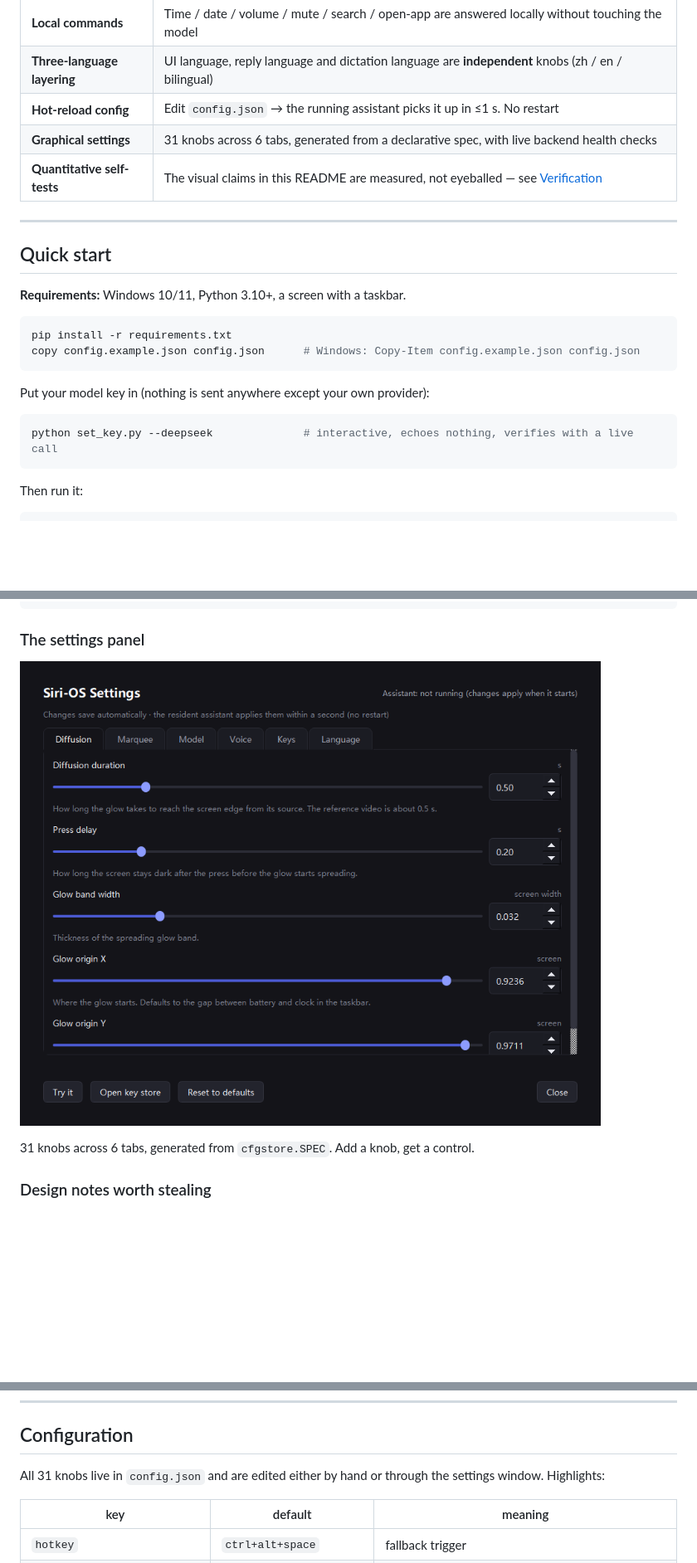
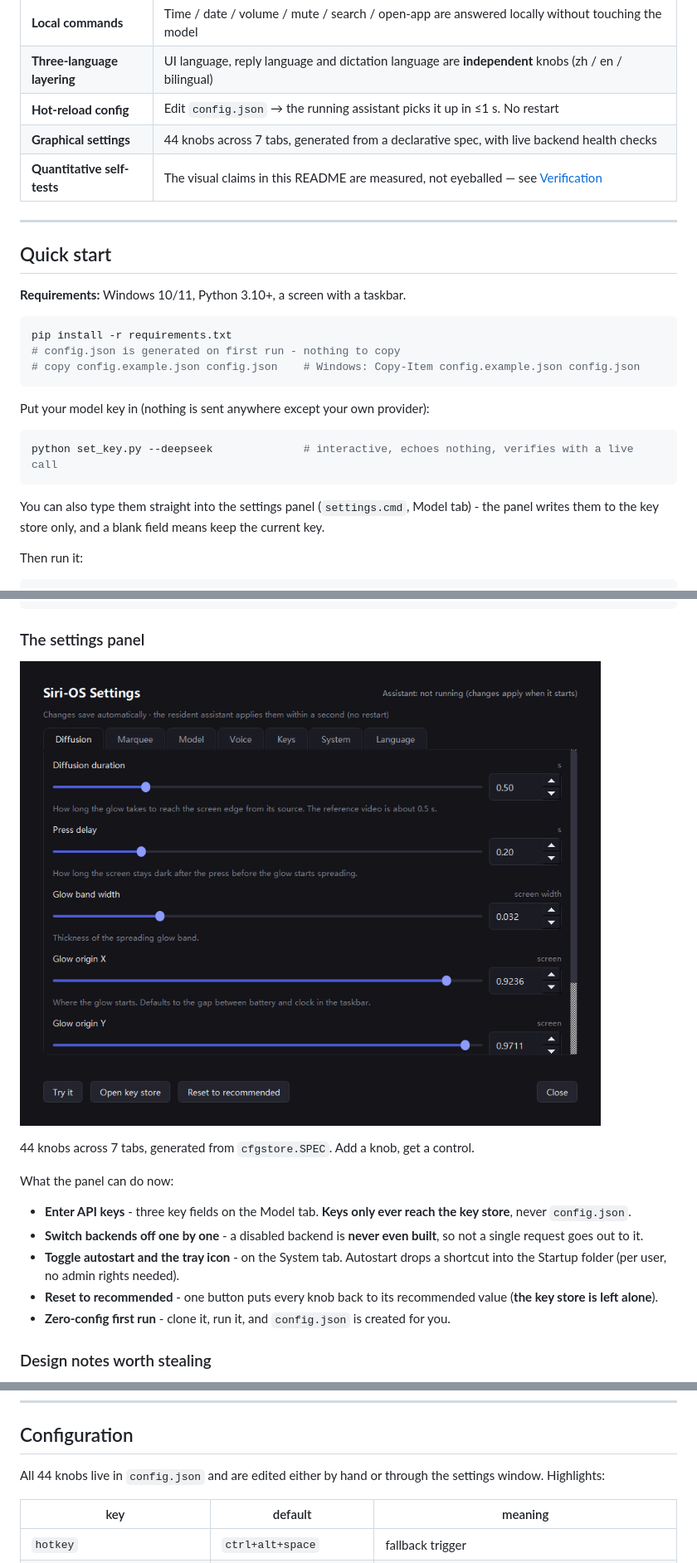
Before and after one commit to ZCR327/Windows-siri-AI, a Markdown page: README.md, 3 parts joined by grey strips. Shown at 83% size. Drawn GitHub-style; pictures changed too: docs/settings-en.png; blank space fills up the shorter version.

````diff
--- a/README.md
+++ b/README.md
@@ -29,7 +29,7 @@ recording.</sub>
 | **Local commands** | Time / date / volume / mute / search / open-app are answered locally without touching the model |
 | **Three-language layering** | UI language, reply language and dictation language are **independent** knobs (zh / en / bilingual) |
 | **Hot-reload config** | Edit `config.json` → the running assistant picks it up in ≤1 s. No restart |
-| **Graphical settings** | 31 knobs across 6 tabs, generated from a declarative spec, with live backend health checks |
+| **Graphical settings** | 44 knobs across 7 tabs, generated from a declarative spec, with live backend health checks |
 | **Quantitative self-tests** | The visual claims in this README are measured, not eyeballed — see [Verification](#verification) |
 
 ---
@@ -40,7 +40,8 @@ recording.</sub>
 
 ```powershell
 pip install -r requirements.txt
-copy config.example.json config.json      # Windows: Copy-Item config.example.json config.json
+# config.json is generated on first run - nothing to copy
+# copy config.example.json config.json    # Windows: Copy-Item config.example.json config.json
 ```
 
 Put your model key in (nothing is sent anywhere except your own provider):
@@ -48,6 +49,9 @@ Put your model key in (nothing is sent anywhere except your own provider):
 ```powershell
 python set_key.py --deepseek              # interactive, echoes nothing, verifies with a live call
 ```
+
+You can also type them straight into the settings panel (`settings.cmd`, Model tab) - the
+panel writes them to the key store only, and a blank field means keep the current key.
 
 Then run it:
 
@@ -195,7 +199,19 @@ install_autostart.py  per-user autostart via the Startup folder (no admin rights
 
 ![settings panel](docs/settings-en.png)
 
-31 knobs across 6 tabs, generated from `cfgstore.SPEC`. Add a knob, get a control.
+44 knobs across 7 tabs, generated from `cfgstore.SPEC`. Add a knob, get a control.
+
+What the panel can do now:
+
+- **Enter API keys** - three key fields on the Model tab. **Keys only ever reach the key
+  store**, never `config.json`.
+- **Switch backends off one by one** - a disabled backend is **never even built**, so not a
+  single request goes out to it.
+- **Toggle autostart and the tray icon** - on the System tab. Autostart drops a shortcut
+  into the Startup folder (per user, no admin rights needed).
+- **Reset to recommended** - one button puts every knob back to its recommended value
+  (**the key store is left alone**).
+- **Zero-config first run** - clone it, run it, and `config.json` is created for you.
 
 ### Design notes worth stealing
 
@@ -239,7 +255,7 @@ only one language is spoken; the other stays on the card.
 
 ## Configuration
 
-All 31 knobs live in `config.json` and are edited either by hand or through the settings
+All 44 knobs live in `config.json` and are edited either by hand or through the settings
 window. Highlights:
 
 | key | default | meaning |
````
Also changed, not shown: other parts of README.md (+7 -0 lines), README.zh-CN.md (+22 -5 lines), 10 other files.
